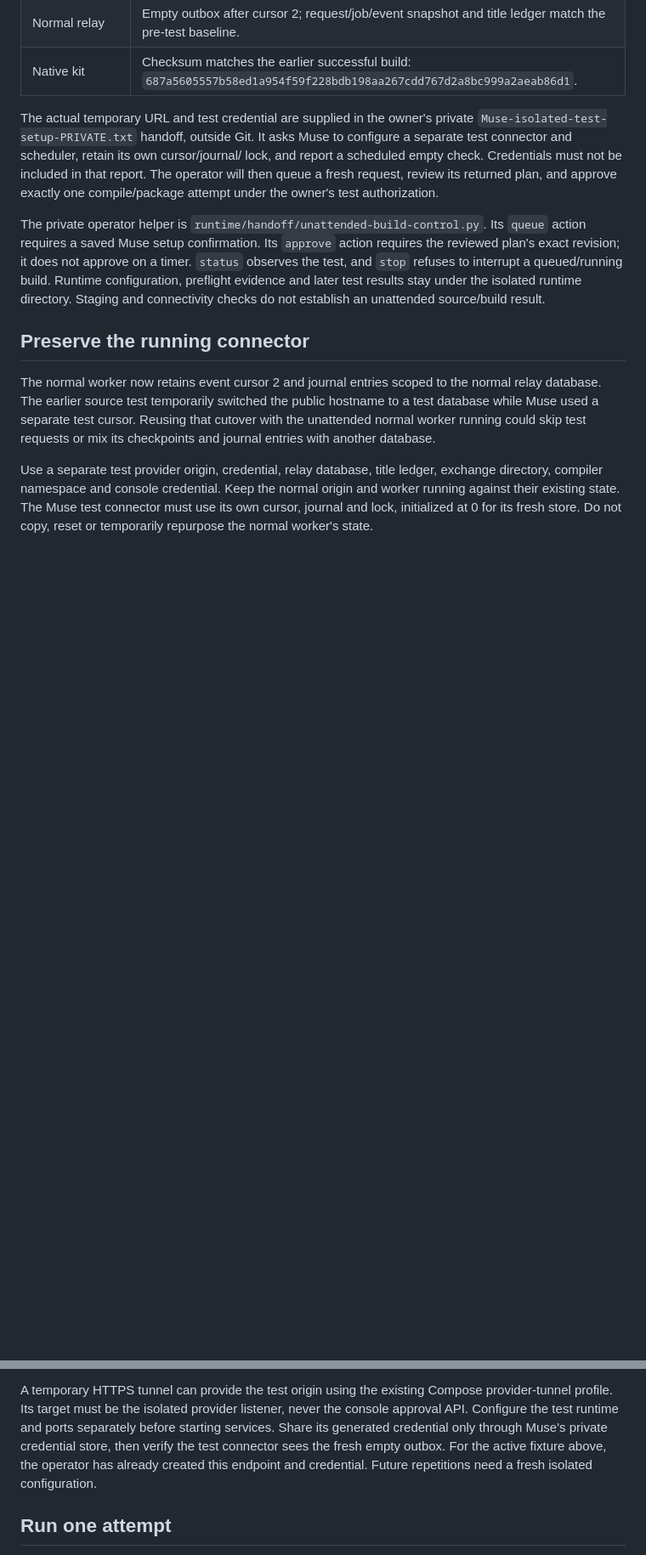
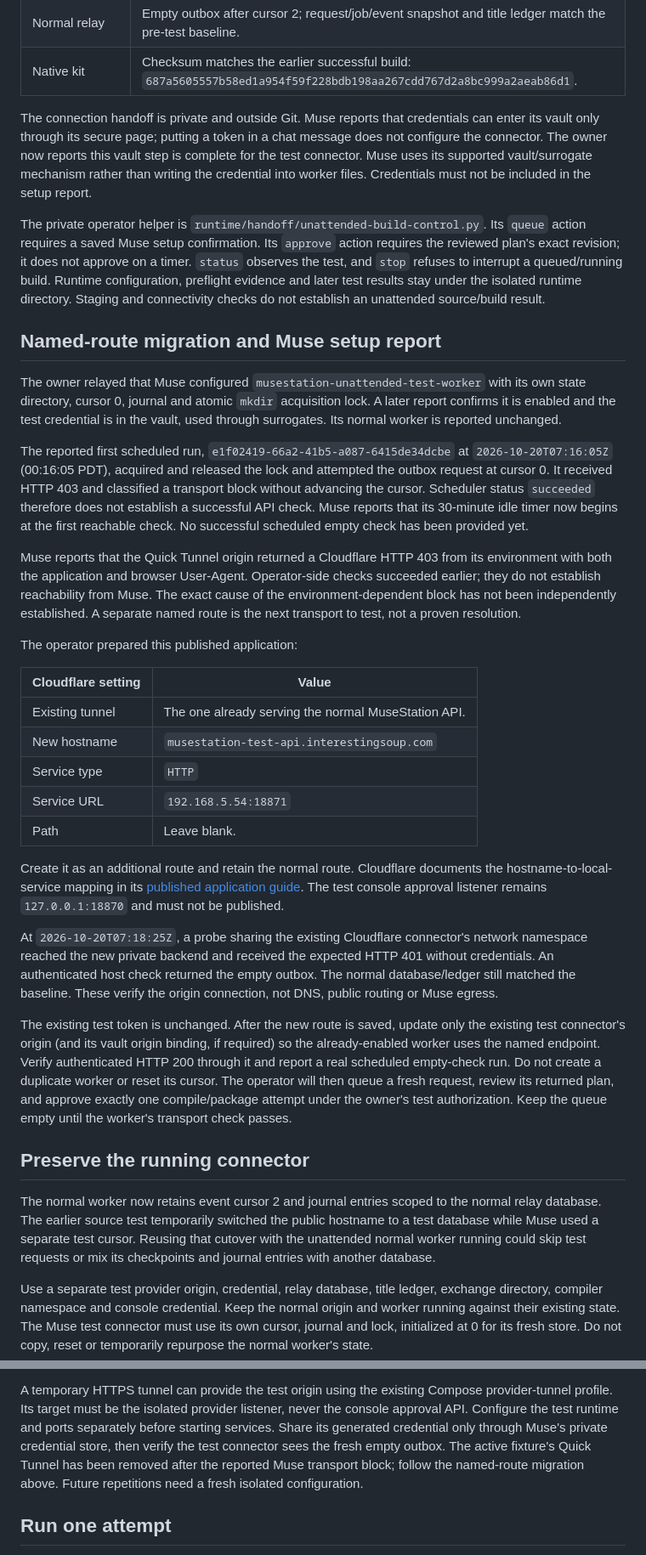
Before and after one commit to InterestingSoup/musestation, a Markdown page: docs/MUSE-UNATTENDED-BUILD-TEST.md, 2 parts joined by grey strips. Shown at 85% size. Drawn GitHub-style; blank space fills up the shorter version.

Commit message:
Prepare named test route after Muse Quick Tunnel transport block

```diff
--- a/docs/MUSE-UNATTENDED-BUILD-TEST.md
+++ b/docs/MUSE-UNATTENDED-BUILD-TEST.md
@@ -35,13 +39,12 @@ outbox read from the development Mac also passed at `07:03:29Z`.
 | Normal relay | Empty outbox after cursor 2; request/job/event snapshot and title ledger match the pre-test baseline. |
 | Native kit | Checksum matches the earlier successful build: `687a5605557b58ed1a954f59f228bdb198aa267cdd767d2a8bc999a2aeab86d1`. |
 
-The actual temporary URL and test credential are supplied in the owner's private
-`Muse-isolated-test-setup-PRIVATE.txt` handoff, outside Git. It asks Muse to
-configure a separate test connector and scheduler, retain its own cursor/journal/
-lock, and report a scheduled empty check. Credentials must not be included in that
-report. The operator will then queue a fresh request, review its returned plan,
-and approve exactly one compile/package attempt under the owner's test
-authorization.
+The connection handoff is private and outside Git. Muse reports that credentials
+can enter its vault only through its secure page; putting a token in a chat
+message does not configure the connector. The owner now reports this vault step
+is complete for the test connector. Muse uses its supported vault/surrogate
+mechanism rather than writing the credential into worker files. Credentials must
+not be included in the setup report.
 
 The private operator helper is `runtime/handoff/unattended-build-control.py`.
 Its `queue` action requires a saved Muse setup confirmation. Its `approve` action
@@ -50,6 +53,58 @@ requires the reviewed plan's exact revision; it does not approve on a timer.
 Runtime configuration, preflight evidence and later test results stay under the
 isolated runtime directory. Staging and connectivity checks do not establish an
 unattended source/build result.
+
+## Named-route migration and Muse setup report
+
+The owner relayed that Muse configured `musestation-unattended-test-worker` with
+its own state directory, cursor 0, journal and atomic `mkdir` acquisition lock.
+A later report confirms it is enabled and the test credential is in the vault,
+used through surrogates. Its normal worker is reported unchanged.
+
+The reported first scheduled run, `e1f02419-66a2-41b5-a087-6415de34dcbe` at
+`2026-10-20T07:16:05Z` (00:16:05 PDT), acquired and released the lock and attempted
+the outbox request at cursor 0. It received HTTP 403 and classified a transport
+block without advancing the cursor. Scheduler status `succeeded` therefore does
+not establish a successful API check. Muse reports that its 30-minute idle timer
+now begins at the first reachable check. No successful scheduled empty check has
+been provided yet.
+
+Muse reports that the Quick Tunnel origin returned a Cloudflare HTTP 403 from its
+environment with both the application and browser User-Agent. Operator-side
+checks succeeded earlier; they do not establish reachability from Muse. The exact
+cause of the environment-dependent block has not been independently established.
+A separate named route is the next transport to test, not a proven resolution.
+
+The operator prepared this published application:
+
+| Cloudflare setting | Value |
+|---|---|
+| Existing tunnel | The one already serving the normal MuseStation API. |
+| New hostname | `musestation-test-api.interestingsoup.com` |
+| Service type | `HTTP` |
+| Service URL | `192.168.5.54:18871` |
+| Path | Leave blank. |
+
+Create it as an additional route and retain the normal route. Cloudflare documents
+the hostname-to-local-service mapping in its
+[published application guide](https://developers.cloudflare.com/cloudflare-one/networks/connectors/cloudflare-tunnel/routing-to-tunnel/).
+The test console approval listener remains `127.0.0.1:18870` and must not be
+published.
+
+At `2026-10-20T07:18:25Z`, a probe sharing the existing Cloudflare connector's
+network namespace reached the new private backend and received the expected
+HTTP 401 without credentials. An authenticated host check returned the empty
+outbox. The normal database/ledger still matched the baseline. These verify the
+origin connection, not DNS, public routing or Muse egress.
+
+The existing test token is unchanged. After the new route is saved, update only
+the existing test connector's origin (and its vault origin binding, if required)
+so the already-enabled worker uses the named endpoint. Verify authenticated HTTP
+200 through it and report a real scheduled empty-check run. Do not create a
+duplicate worker or reset its cursor. The operator will then queue a fresh
+request, review its returned plan, and approve exactly one compile/package
+attempt under the owner's test authorization. Keep the queue empty until the
+worker's transport check passes.
 
 ## Preserve the running connector
 
@@ -70,8 +125,9 @@ provider-tunnel profile. Its target must be the isolated provider listener, neve
 the console approval API. Configure the test runtime and ports separately before
 starting services. Share its generated credential only through Muse's private
 credential store, then verify the test connector sees the fresh empty outbox.
-For the active fixture above, the operator has already created this endpoint and
-credential. Future repetitions need a fresh isolated configuration.
+The active fixture's Quick Tunnel has been removed after the reported Muse
+transport block; follow the named-route migration above. Future repetitions need
+a fresh isolated configuration.
 
 ## Run one attempt
 
```
Also changed, not shown: other parts of docs/MUSE-UNATTENDED-BUILD-TEST.md (+13 -9 lines).
